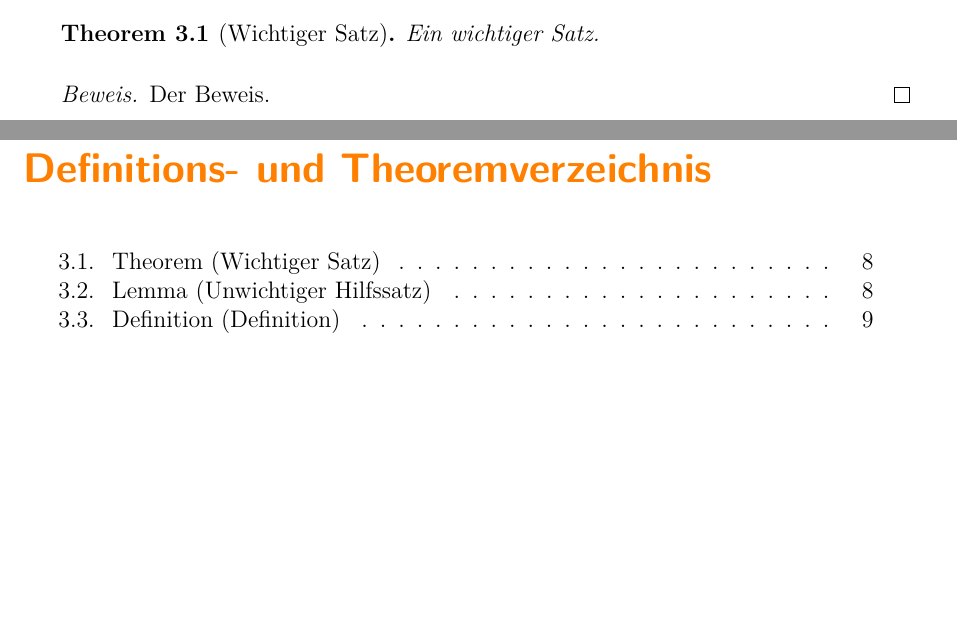
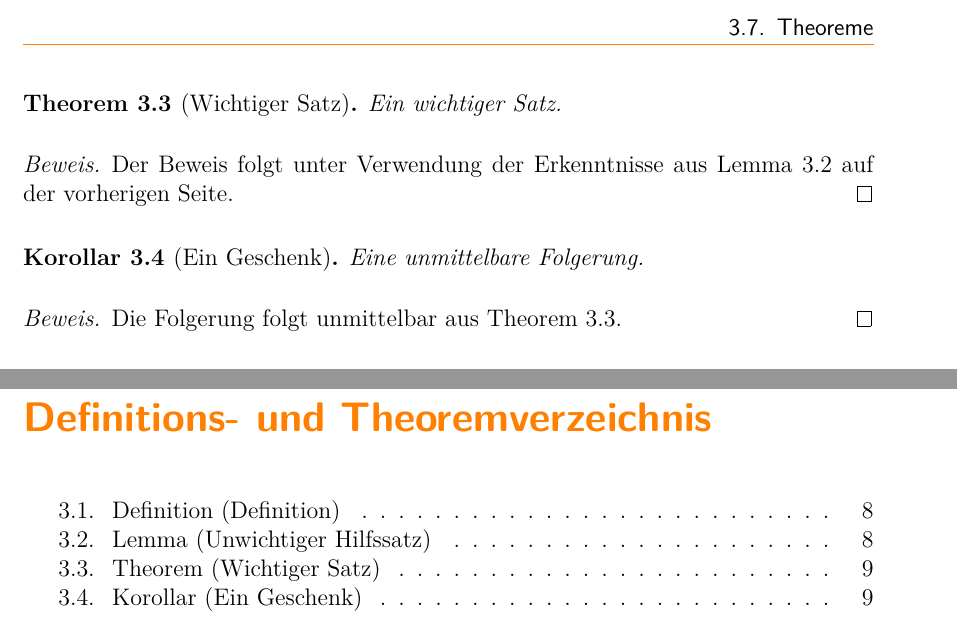
Before and after one commit to malteschmitz/latex-thesis, a LaTeX thesis (thesis.tex, which reads konzept.tex, style.tex): two parts of pages 18 and 31 of 35 before the commit and two parts of pages 19 and 31 of 35 after it, joined at a grey line, cut at the place of the change, the shorter picture padded with empty space. Compiled offline with pdfLaTeX; an older LaTeX class or package is replaced by its successor.

Commit message:
Add corollaries

```diff
--- a/konzept.tex
+++ b/konzept.tex
@@ -115,10 +115,3 @@ hat.
 
 \section{Theoreme}
 
-\begin{Theorem}[Wichtiger Satz]
-  Ein wichtiger Satz.
-\end{Theorem}
-
-\begin{proof}
-  Der Beweis.
-\end{proof}
@@ -131,3 +128,19 @@ hat.
   \ldots und sein Beweis.
 \end{proof}
 
+\begin{Theorem}[Wichtiger Satz]
+  \label{thm:wichtig}
+  Ein wichtiger Satz.
+\end{Theorem}
+
+\begin{proof}
+  Der Beweis folgt unter Verwendung der Erkenntnisse aus \vref{lem:hilfssatz}.
+\end{proof}
+
+\begin{Korollar}[Ein Geschenk]
+  Eine unmittelbare Folgerung.
+\end{Korollar}
+
+\begin{proof}
+  Die Folgerung folgt unmittelbar aus \vref{thm:wichtig}.
+\end{proof}
--- a/style.tex
+++ b/style.tex
@@ -165,6 +165,9 @@
 \declaretheorem[sibling=Theorem,style=plain]{Lemma}
 \labelformat{Lemma}{Lemma\ #1}
 
+\declaretheorem[sibling=Theorem,style=plain]{Korollar}
+\labelformat{Korollar}{Korollar\ #1}
+
 \declaretheorem[sibling=Theorem,style=definition]{Definition}
 \labelformat{Definition}{Definition\ #1}
 
--- a/thesis.tex
+++ b/thesis.tex
@@ -56,7 +56,7 @@
   \phantomsection
   \pdfbookmark{Definitions- und Theoremverzeichnis}{listoftheorems}
   \renewcommand{\listtheoremname}{Definitions- und Theoremverzeichnis}
-  \listoftheorems[ignoreall,show={Theorem,Lemma,Definition}]
+  \listoftheorems[ignoreall,show={Lemma,Theorem,Korollar,Definition}]
 
   \include{abkuerzungen}
 
```
Also changed, not shown: konzept.tex (7 more changed lines).
